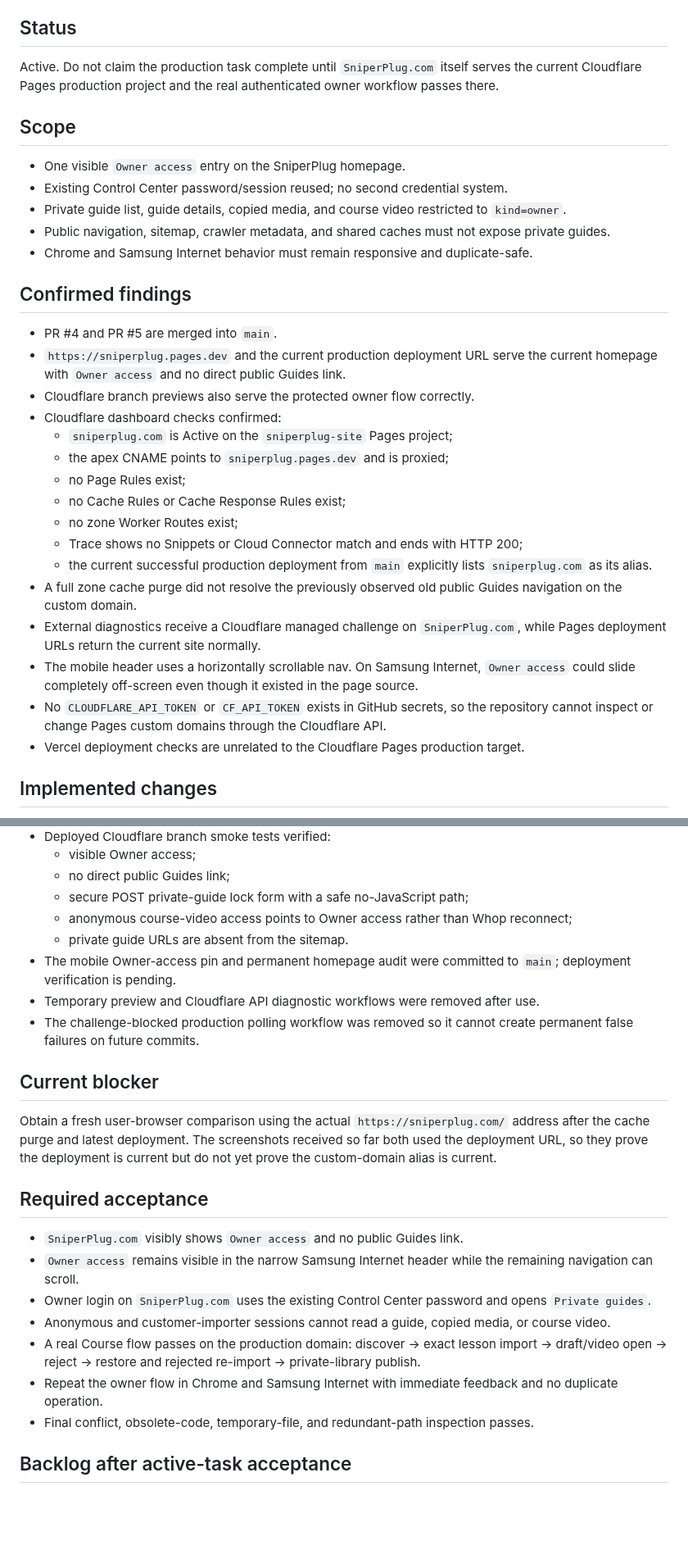
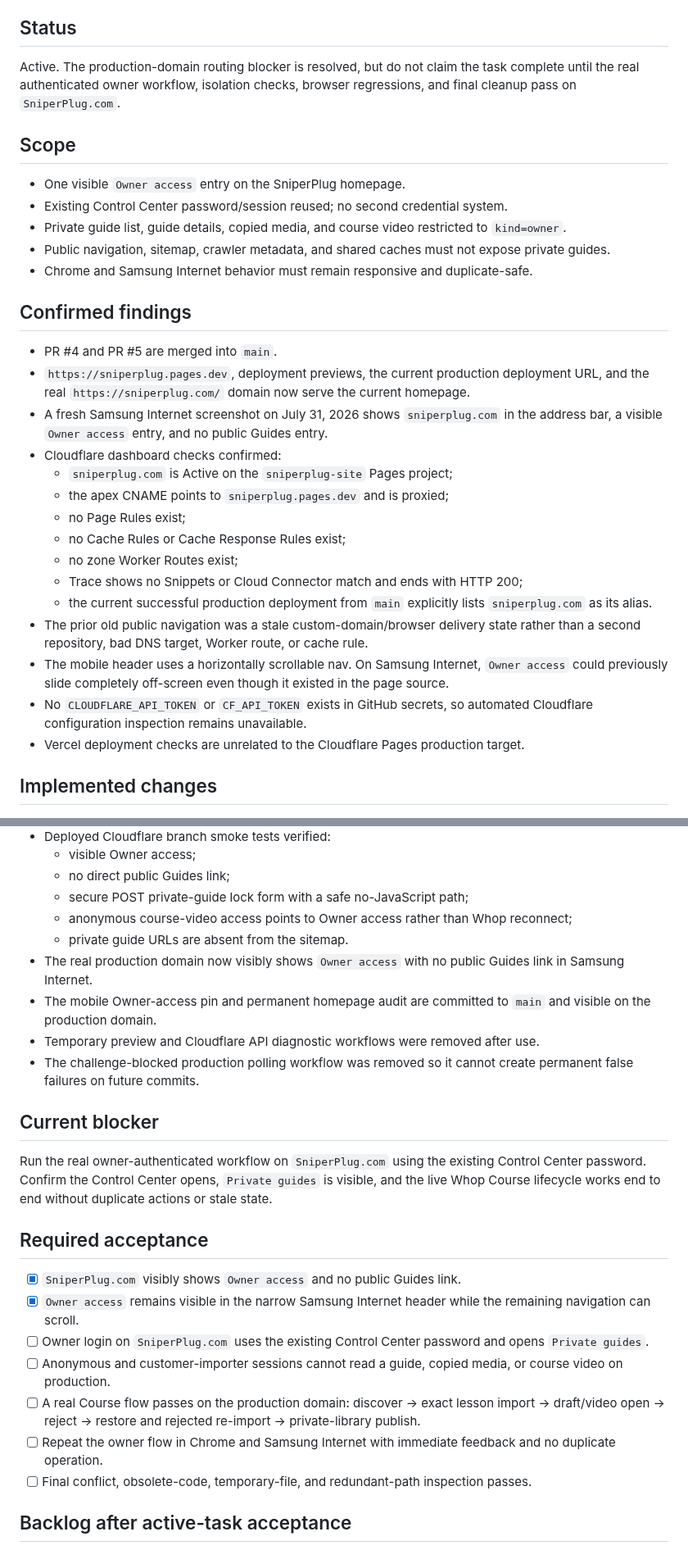
Before and after one commit to UglyGameFace/SniperPlug-Site, a Markdown page: ACTIVE_TASK.md, 2 parts joined by grey strips. Shown at 82% size. GitHub-like rendering; blank space fills up the shorter version.

Commit message:
Record production Owner access verification

```diff
--- a/ACTIVE_TASK.md
+++ b/ACTIVE_TASK.md
@@ -8,7 +8,7 @@ Required path:
 Whop OAuth/session → Experience discovery → exact content scan → import → D1 draft → course media/video → owner review → reject/remove → restore or re-import → publish to owner-only guide library → authenticated guide/video access.
 
 ## Status
-Active. Do not claim the production task complete until `SniperPlug.com` itself serves the current Cloudflare Pages production project and the real authenticated owner workflow passes there.
+Active. The production-domain routing blocker is resolved, but do not claim the task complete until the real authenticated owner workflow, isolation checks, browser regressions, and final cleanup pass on `SniperPlug.com`.
 
 ## Scope
 - One visible `Owner access` entry on the SniperPlug homepage.
@@ -19,8 +19,8 @@ Active. Do not claim the production task complete until `SniperPlug.com` itself
 
 ## Confirmed findings
 - PR #4 and PR #5 are merged into `main`.
-- `https://sniperplug.pages.dev` and the current production deployment URL serve the current homepage with `Owner access` and no direct public Guides link.
-- Cloudflare branch previews also serve the protected owner flow correctly.
+- `https://sniperplug.pages.dev`, deployment previews, the current production deployment URL, and the real `https://sniperplug.com/` domain now serve the current homepage.
+- A fresh Samsung Internet screenshot on July 31, 2026 shows `sniperplug.com` in the address bar, a visible `Owner access` entry, and no public Guides entry.
 - Cloudflare dashboard checks confirmed:
   - `sniperplug.com` is Active on the `sniperplug-site` Pages project;
   - the apex CNAME points to `sniperplug.pages.dev` and is proxied;
@@ -29,10 +29,9 @@ Active. Do not claim the production task complete until `SniperPlug.com` itself
   - no zone Worker Routes exist;
   - Trace shows no Snippets or Cloud Connector match and ends with HTTP 200;
   - the current successful production deployment from `main` explicitly lists `sniperplug.com` as its alias.
-- A full zone cache purge did not resolve the previously observed old public Guides navigation on the custom domain.
-- External diagnostics receive a Cloudflare managed challenge on `SniperPlug.com`, while Pages deployment URLs return the current site normally.
-- The mobile header uses a horizontally scrollable nav. On Samsung Internet, `Owner access` could slide completely off-screen even though it existed in the page source.
-- No `CLOUDFLARE_API_TOKEN` or `CF_API_TOKEN` exists in GitHub secrets, so the repository cannot inspect or change Pages custom domains through the Cloudflare API.
+- The prior old public navigation was a stale custom-domain/browser delivery state rather than a second repository, bad DNS target, Worker route, or cache rule.
+- The mobile header uses a horizontally scrollable nav. On Samsung Internet, `Owner access` could previously slide completely off-screen even though it existed in the page source.
+- No `CLOUDFLARE_API_TOKEN` or `CF_API_TOKEN` exists in GitHub secrets, so automated Cloudflare configuration inspection remains unavailable.
 - Vercel deployment checks are unrelated to the Cloudflare Pages production target.
 
 ## Implemented changes
@@ -57,21 +56,22 @@ Active. Do not claim the production task complete until `SniperPlug.com` itself
   - secure POST private-guide lock form with a safe no-JavaScript path;
   - anonymous course-video access points to Owner access rather than Whop reconnect;
   - private guide URLs are absent from the sitemap.
-- The mobile Owner-access pin and permanent homepage audit were committed to `main`; deployment verification is pending.
+- The real production domain now visibly shows `Owner access` with no public Guides link in Samsung Internet.
+- The mobile Owner-access pin and permanent homepage audit are committed to `main` and visible on the production domain.
 - Temporary preview and Cloudflare API diagnostic workflows were removed after use.
 - The challenge-blocked production polling workflow was removed so it cannot create permanent false failures on future commits.
 
 ## Current blocker
-Obtain a fresh user-browser comparison using the actual `https://sniperplug.com/` address after the cache purge and latest deployment. The screenshots received so far both used the deployment URL, so they prove the deployment is current but do not yet prove the custom-domain alias is current.
+Run the real owner-authenticated workflow on `SniperPlug.com` using the existing Control Center password. Confirm the Control Center opens, `Private guides` is visible, and the live Whop Course lifecycle works end to end without duplicate actions or stale state.
 
 ## Required acceptance
-- `SniperPlug.com` visibly shows `Owner access` and no public Guides link.
-- `Owner access` remains visible in the narrow Samsung Internet header while the remaining navigation can scroll.
-- Owner login on `SniperPlug.com` uses the existing Control Center password and opens `Private guides`.
-- Anonymous and customer-importer sessions cannot read a guide, copied media, or course video.
-- A real Course flow passes on the production domain: discover → exact lesson import → draft/video open → reject → restore and rejected re-import → private-library publish.
-- Repeat the owner flow in Chrome and Samsung Internet with immediate feedback and no duplicate operation.
-- Final conflict, obsolete-code, temporary-file, and redundant-path inspection passes.
+- [x] `SniperPlug.com` visibly shows `Owner access` and no public Guides link.
+- [x] `Owner access` remains visible in the narrow Samsung Internet header while the remaining navigation can scroll.
+- [ ] Owner login on `SniperPlug.com` uses the existing Control Center password and opens `Private guides`.
+- [ ] Anonymous and customer-importer sessions cannot read a guide, copied media, or course video on production.
+- [ ] A real Course flow passes on the production domain: discover → exact lesson import → draft/video open → reject → restore and rejected re-import → private-library publish.
+- [ ] Repeat the owner flow in Chrome and Samsung Internet with immediate feedback and no duplicate operation.
+- [ ] Final conflict, obsolete-code, temporary-file, and redundant-path inspection passes.
 
 ## Backlog after active-task acceptance
 - Newegg/affiliate reviewer readiness: replace or hide all demo deals and sample/replacement instructions.
```
